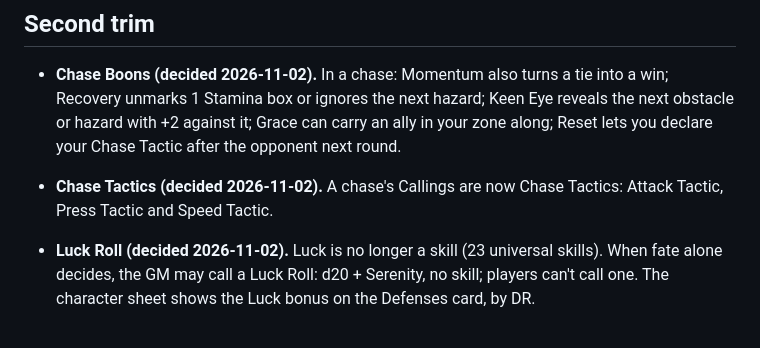
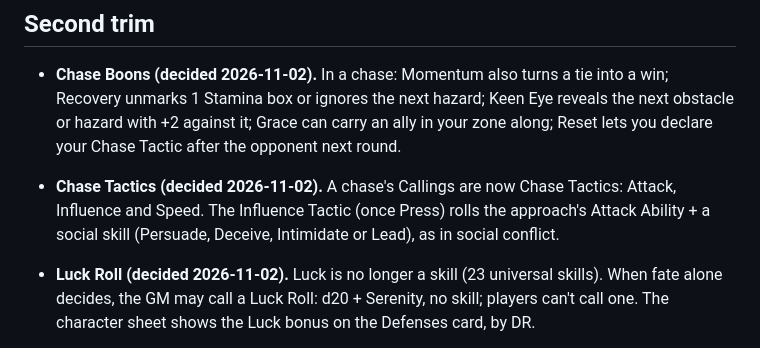
Before and after one commit to jongold64/juggs, a Markdown page: docs/DECISIONS.md, the part around the change. GitHub-like rendering.

Commit message:
Chase Press Tactic becomes Influence, rolled like social conflict
Co-Authored-By: Claude Opus 5.5 <noreply@anthropic.com>

```diff
--- a/docs/DECISIONS.md
+++ b/docs/DECISIONS.md
@@ -247,7 +247,8 @@ design, with Pilot and Tactics station rolls moved to Operate and Analyze. Gunne
 - **Chase Boons (decided 2026-11-02).** In a chase: Momentum also turns a tie into a win; Recovery unmarks 1 Stamina box or ignores
   the next hazard; Keen Eye reveals the next obstacle or hazard with +2 against it; Grace can carry an ally in your zone along;
   Reset lets you declare your Chase Tactic after the opponent next round.
-- **Chase Tactics (decided 2026-11-02).** A chase's Callings are now Chase Tactics: Attack Tactic, Press Tactic and Speed Tactic.
+- **Chase Tactics (decided 2026-11-02).** A chase's Callings are now Chase Tactics: Attack, Influence and Speed. The Influence Tactic
+  (once Press) rolls the approach's Attack Ability + a social skill (Persuade, Deceive, Intimidate or Lead), as in social conflict.
 - **Luck Roll (decided 2026-11-02).** Luck is no longer a skill (23 universal skills). When fate alone decides, the GM may call a
   Luck Roll: d20 + Serenity, no skill; players can't call one. The character sheet shows the Luck bonus on the Defenses card, by DR.
 - **Origin Notes merged (decided 2026-11-02).** Each Origin's one-line description now sits under its name in the main Origin table;
```
